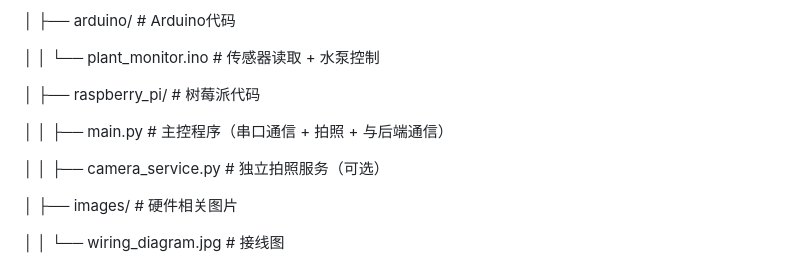
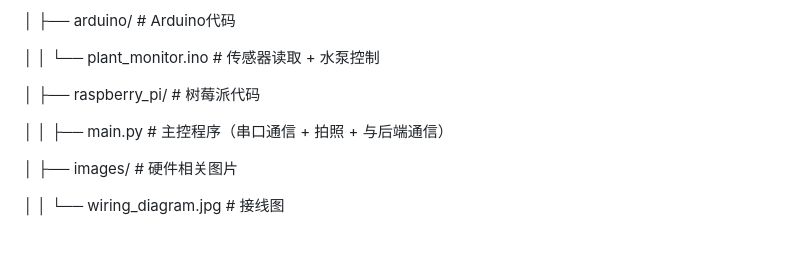
Before and after one commit to Transiencepic/plant_system, a Markdown page: README.md, the part around the change. Rendered like a GitHub page; blank space fills up the shorter version.

Commit message:
Remove camera_service.py reference from README
Removed mention of optional camera service from README.

```diff
--- a/README.md
+++ b/README.md
@@ -91,8 +91,6 @@ plant_system/
 
 │ │ ├── main.py # 主控程序（串口通信 + 拍照 + 与后端通信）
 
-│ │ ├── camera_service.py # 独立拍照服务（可选）
-
 │ ├── images/ # 硬件相关图片
 
 │ │ └── wiring_diagram.jpg # 接线图
```
